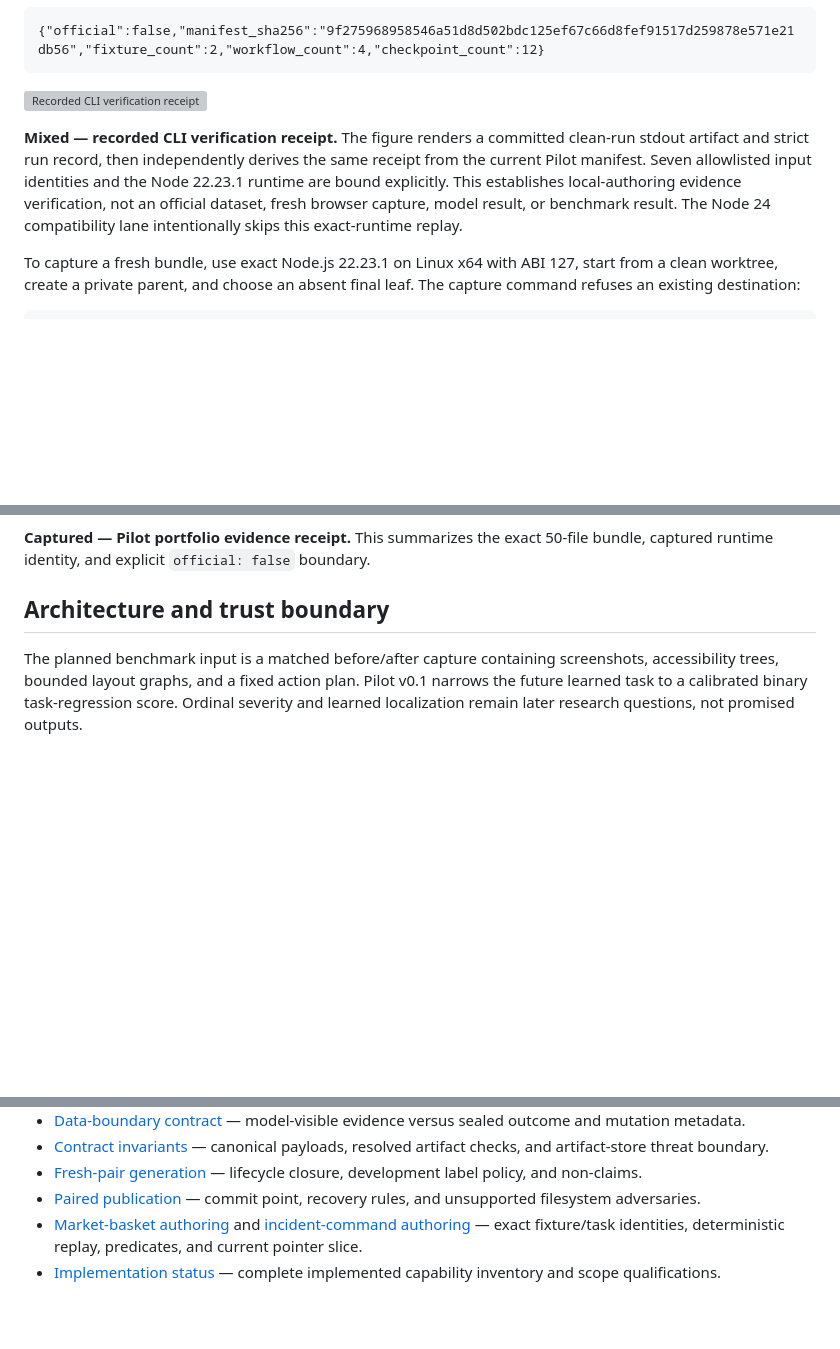
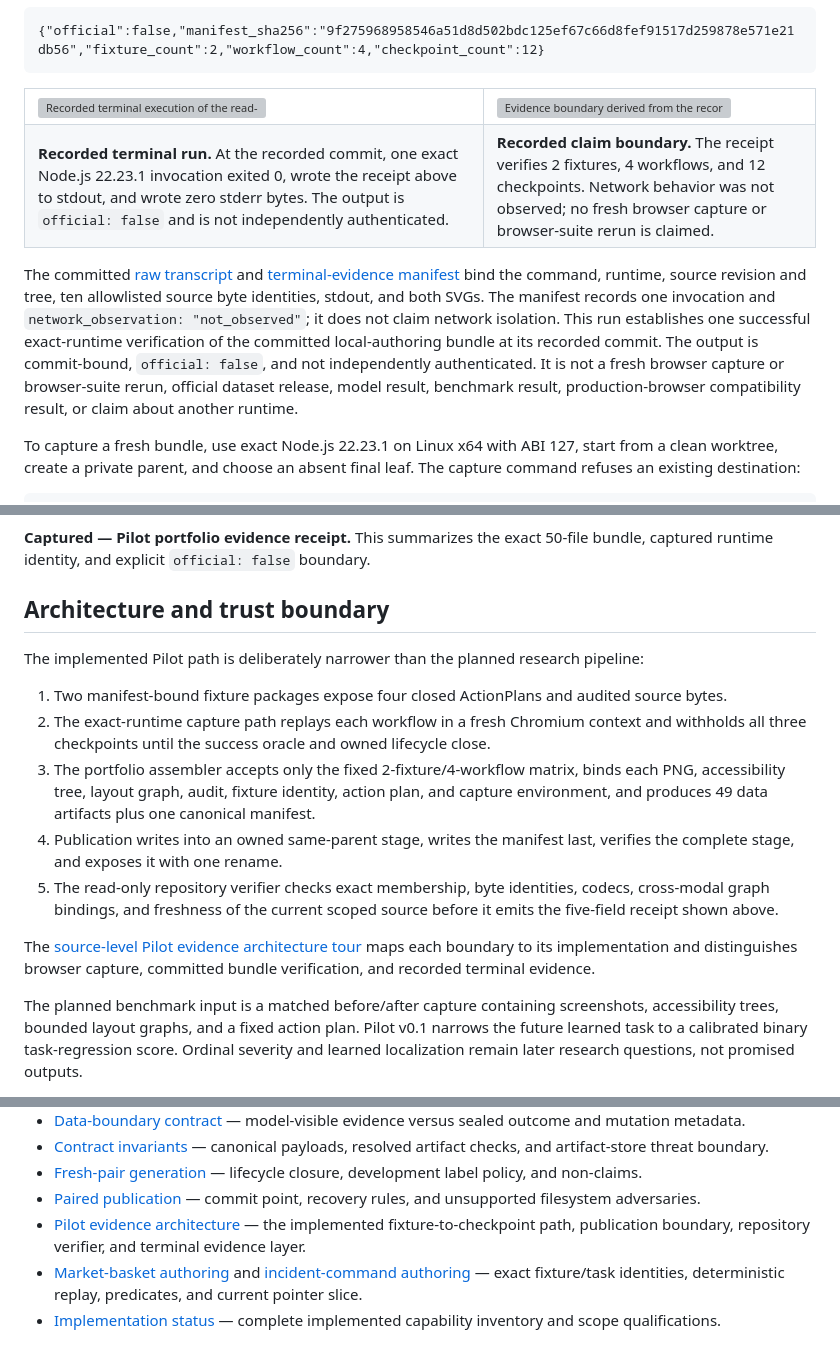
Before and after one commit to omar07ibrahim/impactdiff, a Markdown page: README.md, 3 parts joined by grey strips. Rendered like a GitHub page; blank space fills up the shorter version; grey boxes are pictures that could not be loaded.

Commit message:
Explain the verified Pilot evidence boundary

````diff
--- a/README.md
+++ b/README.md
@@ -90,14 +90,35 @@ The primary evidence check returns this exact path-free, LF-terminated receipt:
 {"official":false,"manifest_sha256":"9f275968958546a51d8d502bdc125ef67c66d8fef91517d259878e571e21db56","fixture_count":2,"workflow_count":4,"checkpoint_count":12}
 ```
 
-![Recorded CLI verification receipt](docs/images/readme/cli-evidence-verification.svg)
+<table>
+  <tr>
+    <td width="58%">
+      <a href="docs/images/terminal-evidence/pilot-evidence-check.svg">
+        <img src="docs/images/terminal-evidence/pilot-evidence-check.svg" alt="Recorded terminal execution of the read-only Pilot evidence check" />
+      </a>
+    </td>
+    <td width="42%">
+      <a href="docs/images/terminal-evidence/evidence-boundary.svg">
+        <img src="docs/images/terminal-evidence/evidence-boundary.svg" alt="Evidence boundary derived from the recorded Pilot verification receipt" />
+      </a>
+    </td>
+  </tr>
+  <tr>
+    <td><strong>Recorded terminal run.</strong> At the recorded commit, one exact Node.js 22.23.1 invocation exited 0, wrote the receipt above to stdout, and wrote zero stderr bytes. The output is <code>official: false</code> and is not independently authenticated.</td>
+    <td><strong>Recorded claim boundary.</strong> The receipt verifies 2 fixtures, 4 workflows, and 12 checkpoints. Network behavior was not observed; no fresh browser capture or browser-suite rerun is claimed.</td>
+  </tr>
+</table>
 
-**Mixed — recorded CLI verification receipt.** The figure renders a committed clean-run
-stdout artifact and strict run record, then independently derives the same receipt from
-the current Pilot manifest. Seven allowlisted input identities and the Node 22.23.1
-runtime are bound explicitly. This establishes local-authoring evidence verification,
-not an official dataset, fresh browser capture, model result, or benchmark result. The
-Node 24 compatibility lane intentionally skips this exact-runtime replay.
+The committed [raw transcript](docs/images/terminal-evidence/pilot-evidence-check.txt)
+and [terminal-evidence manifest](docs/images/terminal-evidence/MANIFEST.json) bind the
+command, runtime, source revision and tree, ten allowlisted source byte identities,
+stdout, and both SVGs. The manifest records one invocation and
+`network_observation: "not_observed"`; it does not claim network isolation. This run
+establishes one successful exact-runtime verification of the committed local-authoring
+bundle at its recorded commit. The output is commit-bound, `official: false`, and not
+independently authenticated. It is not a fresh browser capture or browser-suite rerun,
+official dataset release, model result, benchmark result, production-browser
+compatibility result, or claim about another runtime.
 
 To capture a fresh bundle, use exact Node.js 22.23.1 on Linux x64 with ABI 127, start
 from a clean worktree, create a private parent, and choose an absent final leaf. The
@@ -195,6 +216,25 @@ evidence volume, not model quality.
 bundle, captured runtime identity, and explicit `official: false` boundary.
 
 ## Architecture and trust boundary
+
+The implemented Pilot path is deliberately narrower than the planned research pipeline:
+
+1. Two manifest-bound fixture packages expose four closed ActionPlans and audited source
+   bytes.
+2. The exact-runtime capture path replays each workflow in a fresh Chromium context and
+   withholds all three checkpoints until the success oracle and owned lifecycle close.
+3. The portfolio assembler accepts only the fixed 2-fixture/4-workflow matrix, binds
+   each PNG, accessibility tree, layout graph, audit, fixture identity, action plan, and
+   capture environment, and produces 49 data artifacts plus one canonical manifest.
+4. Publication writes into an owned same-parent stage, writes the manifest last,
+   verifies the complete stage, and exposes it with one rename.
+5. The read-only repository verifier checks exact membership, byte identities, codecs,
+   cross-modal graph bindings, and freshness of the current scoped source before it
+   emits the five-field receipt shown above.
+
+The [source-level Pilot evidence architecture tour](docs/pilot-evidence-architecture.md)
+maps each boundary to its implementation and distinguishes browser capture, committed
+bundle verification, and recorded terminal evidence.
 
 The planned benchmark input is a matched before/after capture containing screenshots,
 accessibility trees, bounded layout graphs, and a fixed action plan. Pilot v0.1 narrows
@@ -299,6 +339,9 @@ reflow, copy edits, and other controlled changes.
   development label policy, and non-claims.
 - [Paired publication](docs/paired-publication.md) — commit point, recovery rules, and
   unsupported filesystem adversaries.
+- [Pilot evidence architecture](docs/pilot-evidence-architecture.md) — the implemented
+  fixture-to-checkpoint path, publication boundary, repository verifier, and terminal
+  evidence layer.
 - [Market-basket authoring](docs/pilot-v0.1-market-basket-authoring.md) and
   [incident-command authoring](docs/pilot-v0.1-incident-command-authoring.md) — exact
   fixture/task identities, deterministic replay, predicates, and current pointer slice.
````
Also changed, not shown: other parts of README.md (+2 -0 lines), docs/pilot-evidence-architecture.md (added, +113 -0 lines).
